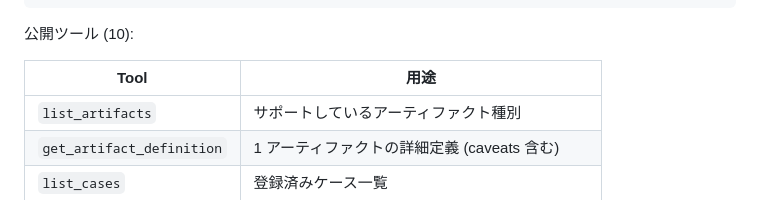
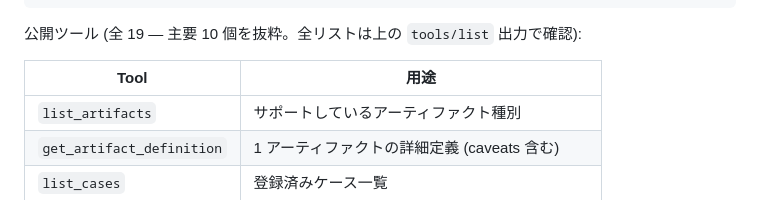
Before and after one commit to fkasasagi/tlvb, a Markdown page: docs/QUICKSTART.md, the part around the change. GitHub-like rendering.

````diff
--- a/docs/QUICKSTART.md
+++ b/docs/QUICKSTART.md
@@ -130,7 +130,7 @@ TLVB の Tier 0 MCP サーバは、Claude Code / Cursor / 任意の MCP
 } | ./bin/tlvb mcp-serve --log-level error 2>/dev/null | python3 -m json.tool
 ```
 
-公開ツール (10):
+公開ツール (全 19 — 主要 10 個を抜粋。全リストは上の `tools/list` 出力で確認):
 
 | Tool | 用途 |
 |---|---|
````
Also changed, not shown: README.ja.md (added, +108 -0 lines), README.md (+61 -54 lines).
